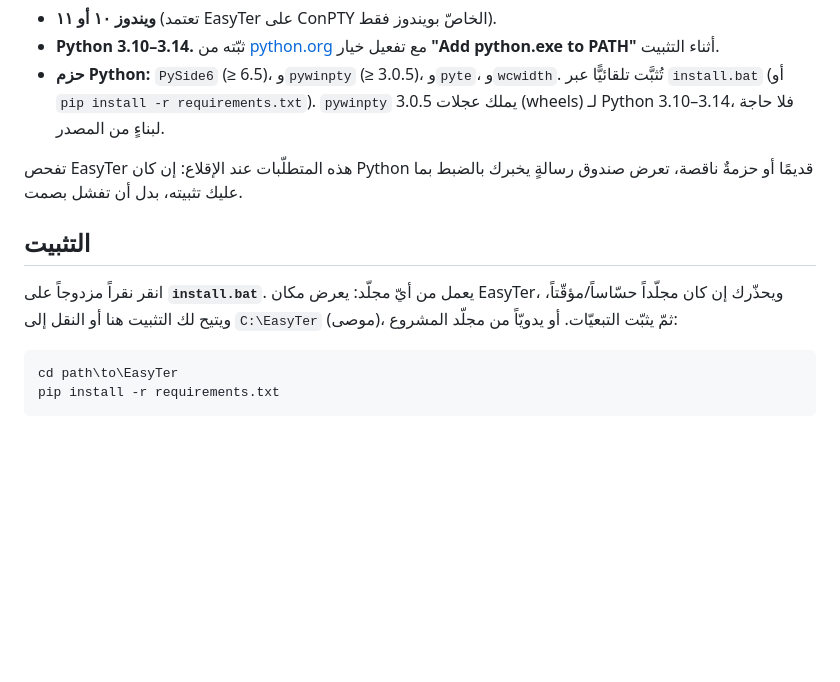
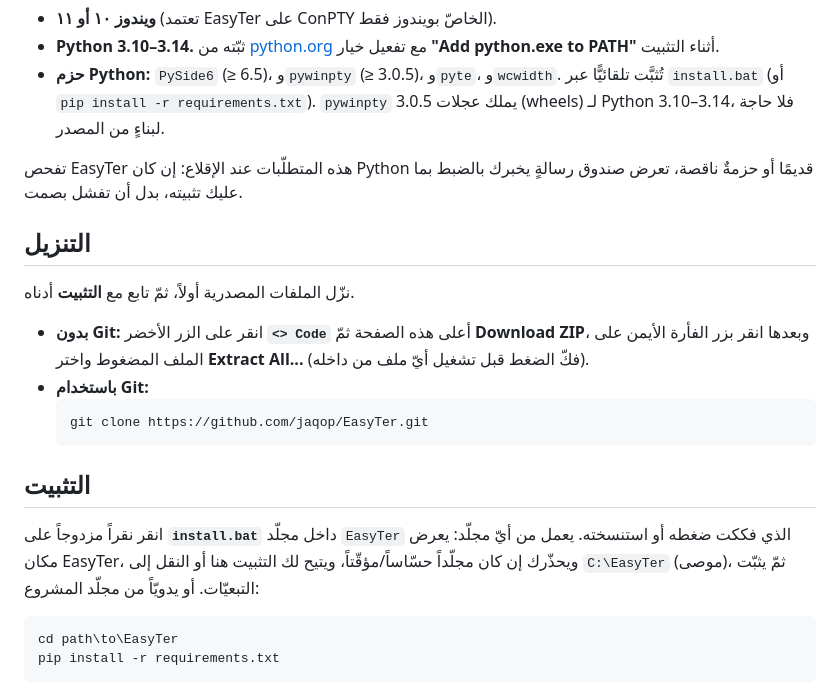
Before and after one commit to jaqop/EasyTer, a Markdown page: README.ar.md, the part around the change. Drawn GitHub-style; blank space fills up the shorter version.

````diff
--- a/README.ar.md
+++ b/README.ar.md
@@ -74,9 +74,22 @@ vim…).
 تفحص EasyTer هذه المتطلّبات عند الإقلاع: إن كان Python قديمًا أو حزمةٌ ناقصة، تعرض
 صندوق رسالةٍ يخبرك بالضبط بما عليك تثبيته، بدل أن تفشل بصمت.
 
+## التنزيل
+
+نزّل الملفات المصدرية أولاً، ثمّ تابع مع **التثبيت** أدناه.
+
+- **بدون Git:** انقر على الزر الأخضر **`<> Code`** أعلى هذه الصفحة ثمّ
+  **Download ZIP**، وبعدها انقر بزر الفأرة الأيمن على الملف المضغوط واختر
+  **Extract All...** (فكّ الضغط قبل تشغيل أيّ ملف من داخله).
+- **باستخدام Git:**
+  ```sh
+  git clone https://github.com/jaqop/EasyTer.git
+  ```
+
 ## التثبيت
 
-انقر نقراً مزدوجاً على **`install.bat`**. يعمل من أيّ مجلّد: يعرض مكان EasyTer،
+انقر نقراً مزدوجاً على **`install.bat`** داخل مجلّد `EasyTer` الذي فككت ضغطه أو
+استنسخته. يعمل من أيّ مجلّد: يعرض مكان EasyTer،
 ويحذّرك إن كان مجلّداً حسّاساً/مؤقّتاً، ويتيح لك التثبيت هنا أو النقل إلى `C:\EasyTer`
 (موصى)، ثمّ يثبّت التبعيّات. أو يدويّاً من مجلّد المشروع:
 
````
Also changed, not shown: README.md (+17 -4 lines).
